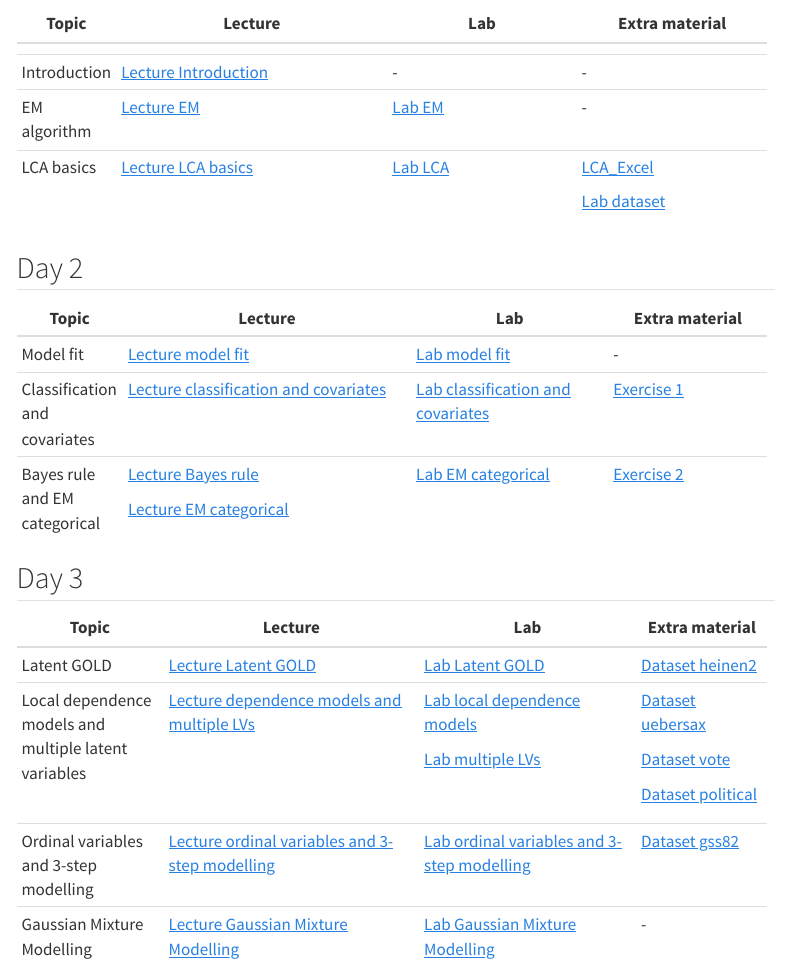
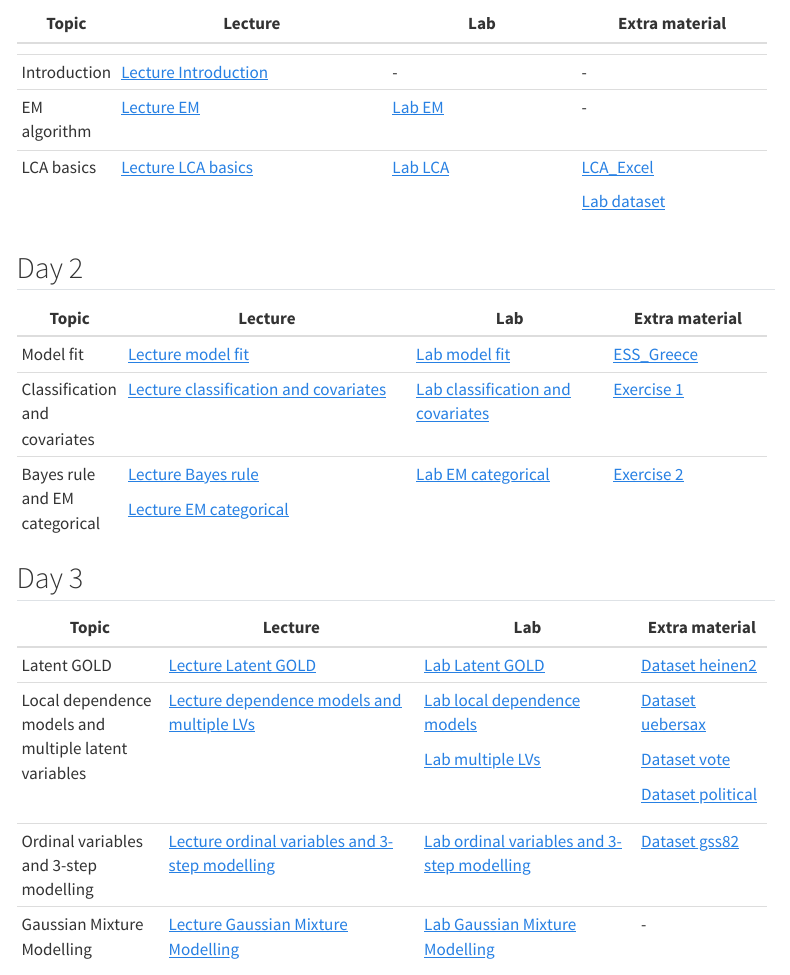
Before and after one commit to lauraboeschoten/LCA_GESIS, a Quarto document (index.qmd): the page in a window 1100 px wide, from 160 px down. Rendered offline with R 4.5, knitr and Pandoc in place of Quarto, with nearby package versions; menus at the side of the page are left out.

Commit message:
add greece data

```diff
--- a/index.qmd
+++ b/index.qmd
@@ -25,7 +25,7 @@ On this webpage, you can find all the course materials for the GESIS course "Lat
 +-------------------------------+--------------------------------------------------------------------------------------------------+------------------------------------------------------------------+------------------------------------------------------+
 | Topic                         | Lecture                                                                                          | Lab                                                              | Extra material                                       |
 +===============================+==================================================================================================+==================================================================+======================================================+
-| Model fit                     | [Lecture model fit](/Lectures/Day_2/1_Lecture_model_fit.pdf)                                     | [Lab model fit](/Labs/Day_2/Lab_1/2_Lab.qmd)                     | \-                                                   |
+| Model fit                     | [Lecture model fit](/Lectures/Day_2/1_Lecture_model_fit.pdf)                                     | [Lab model fit](/Labs/Day_2/Lab_1/2_Lab.qmd)                     | [ESS_Greece](/Extra/Day_2/ess_greece.csv.gz)         |
 +-------------------------------+--------------------------------------------------------------------------------------------------+------------------------------------------------------------------+------------------------------------------------------+
 | Classification and covariates | [Lecture classification and covariates](/Lectures/Day_2/2_Lecture_classification_covariates.pdf) | [Lab classification and covariates](/Labs/Day_2/Lab_2/4_Lab.qmd) | [Exercise 1](/Extra/Day_2/Exercise_1/5_Exercise.qmd) |
 +-------------------------------+--------------------------------------------------------------------------------------------------+------------------------------------------------------------------+------------------------------------------------------+
```
Also changed, not shown: .quarto/idx/index.qmd.json, docs/search.json, 3 other files.
